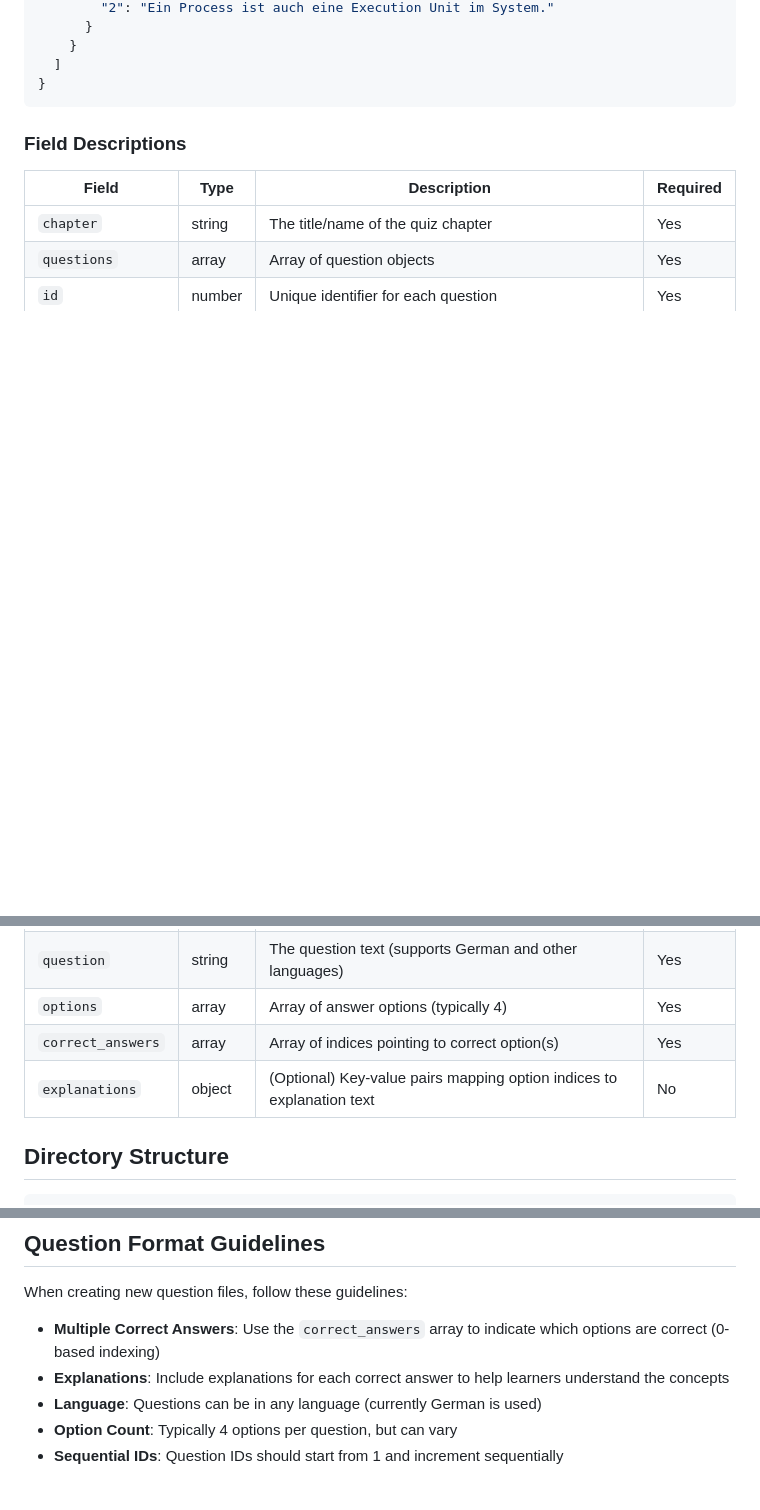
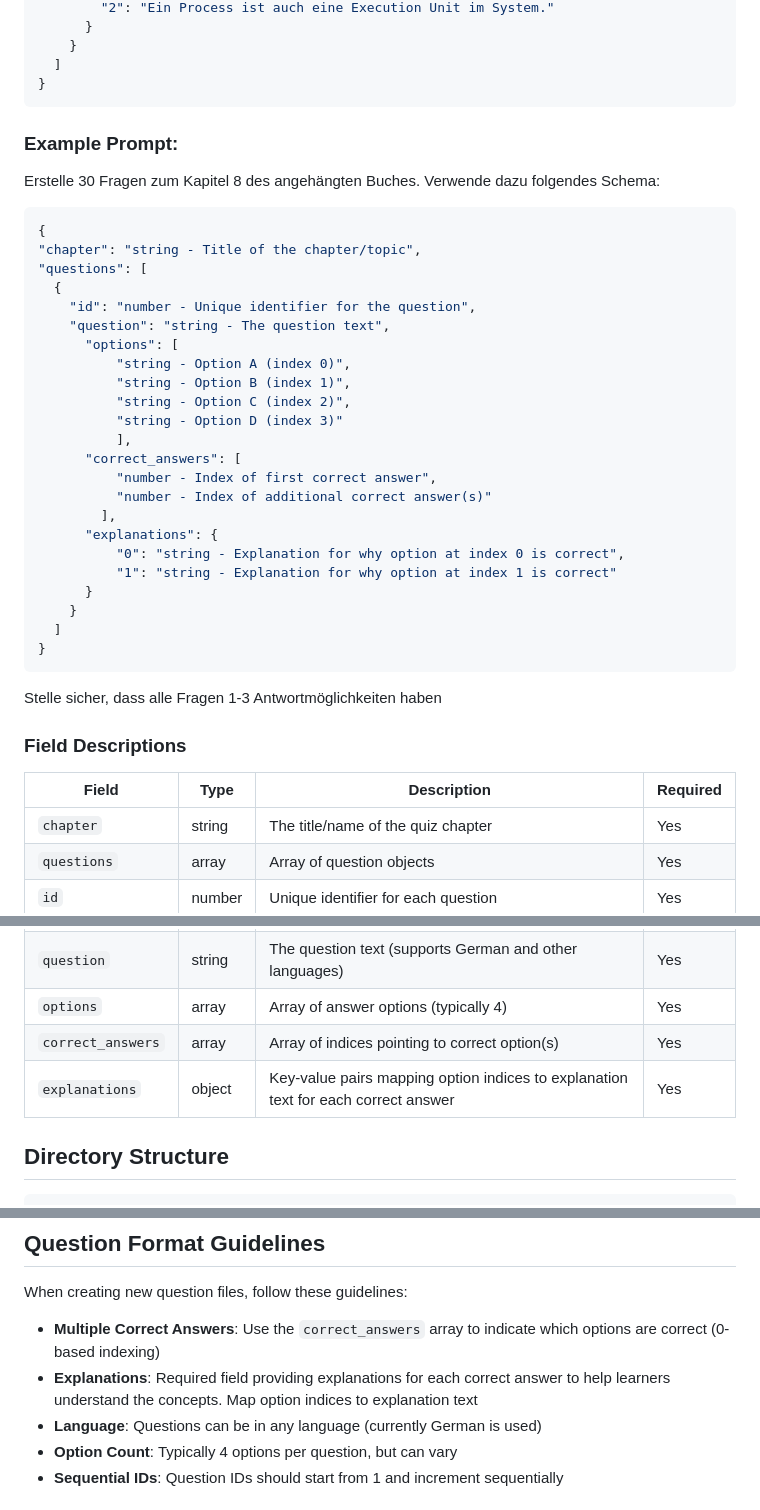
Before and after one commit to Thrawn10/Quizz-Engine, a Markdown page: README.md, 3 parts joined by grey strips. Rendered like a GitHub page; blank space fills up the shorter version.

````diff
--- a/README.md
+++ b/README.md
@@ -72,6 +72,39 @@ The quiz questions are stored in JSON format with a standardized schema. Each qu
 }
 ```
 
+
+### Example Prompt:
+
+Erstelle 30 Fragen zum Kapitel 8 des angehängten Buches. Verwende dazu folgendes Schema:
+
+```json
+{
+"chapter": "string - Title of the chapter/topic",
+"questions": [
+  {
+    "id": "number - Unique identifier for the question",
+    "question": "string - The question text",
+      "options": [
+          "string - Option A (index 0)",
+          "string - Option B (index 1)",
+          "string - Option C (index 2)",
+          "string - Option D (index 3)"
+          ],
+      "correct_answers": [
+          "number - Index of first correct answer",
+          "number - Index of additional correct answer(s)"
+        ],
+      "explanations": {
+          "0": "string - Explanation for why option at index 0 is correct",
+          "1": "string - Explanation for why option at index 1 is correct"
+      }
+    }
+  ]
+}
+```
+
+Stelle sicher, dass alle Fragen 1-3 Antwortmöglichkeiten haben
+
 ### Field Descriptions
 
 | Field | Type | Description | Required |
@@ -82,7 +115,7 @@ The quiz questions are stored in JSON format with a standardized schema. Each qu
 | `question` | string | The question text (supports German and other languages) | Yes |
 | `options` | array | Array of answer options (typically 4) | Yes |
 | `correct_answers` | array | Array of indices pointing to correct option(s) | Yes |
-| `explanations` | object | (Optional) Key-value pairs mapping option indices to explanation text | No |
+| `explanations` | object | Key-value pairs mapping option indices to explanation text for each correct answer | Yes |
 
 ## Directory Structure
 
@@ -113,7 +146,7 @@ Quizz-Engine-Repo/
 When creating new question files, follow these guidelines:
 
 - **Multiple Correct Answers**: Use the `correct_answers` array to indicate which options are correct (0-based indexing)
-- **Explanations**: Include explanations for each correct answer to help learners understand the concepts
+- **Explanations**: Required field providing explanations for each correct answer to help learners understand the concepts. Map option indices to explanation text
 - **Language**: Questions can be in any language (currently German is used)
 - **Option Count**: Typically 4 options per question, but can vary
 - **Sequential IDs**: Question IDs should start from 1 and increment sequentially
````
Also changed, not shown: other parts of README.md (+4 -4 lines).
